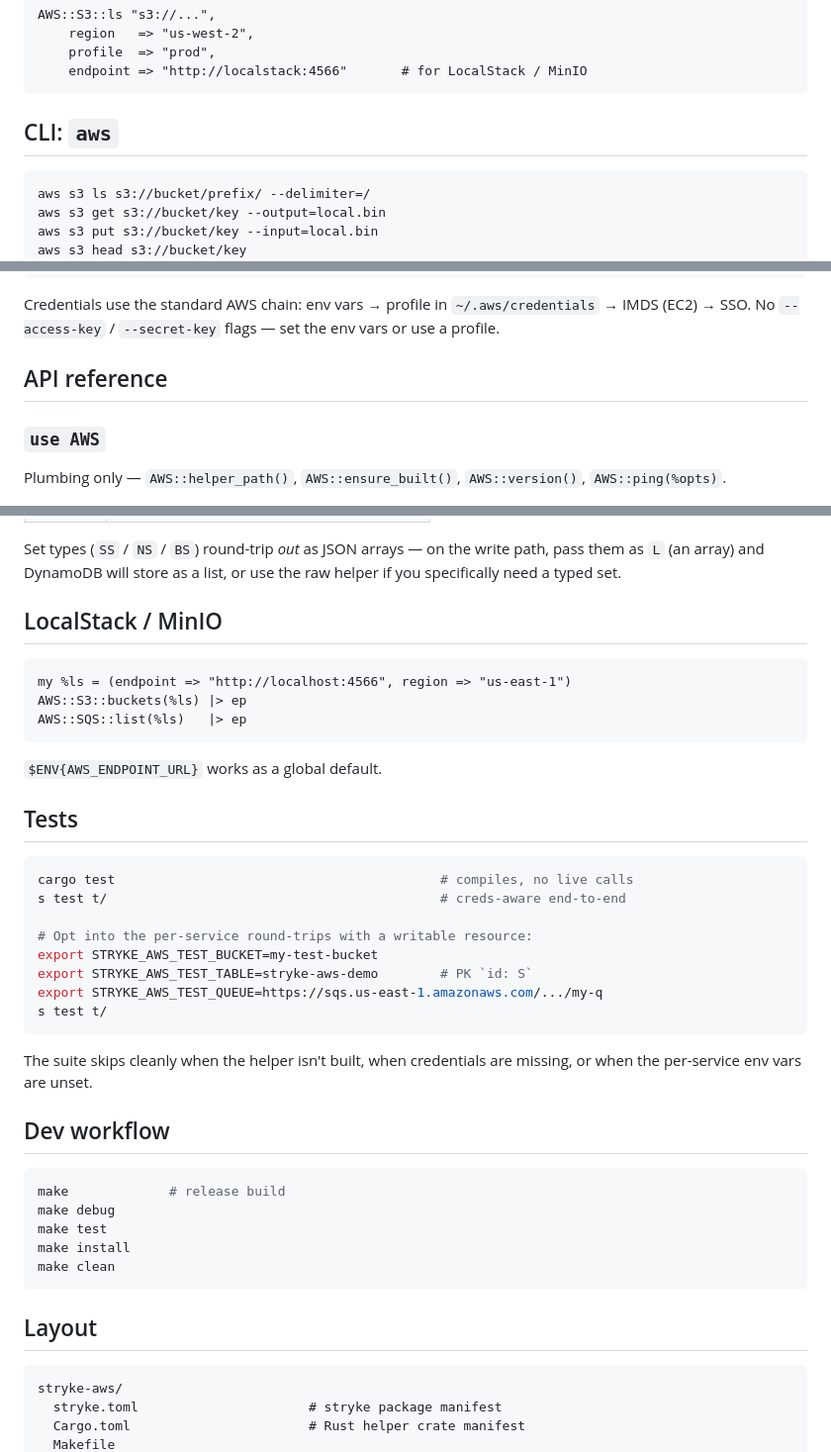
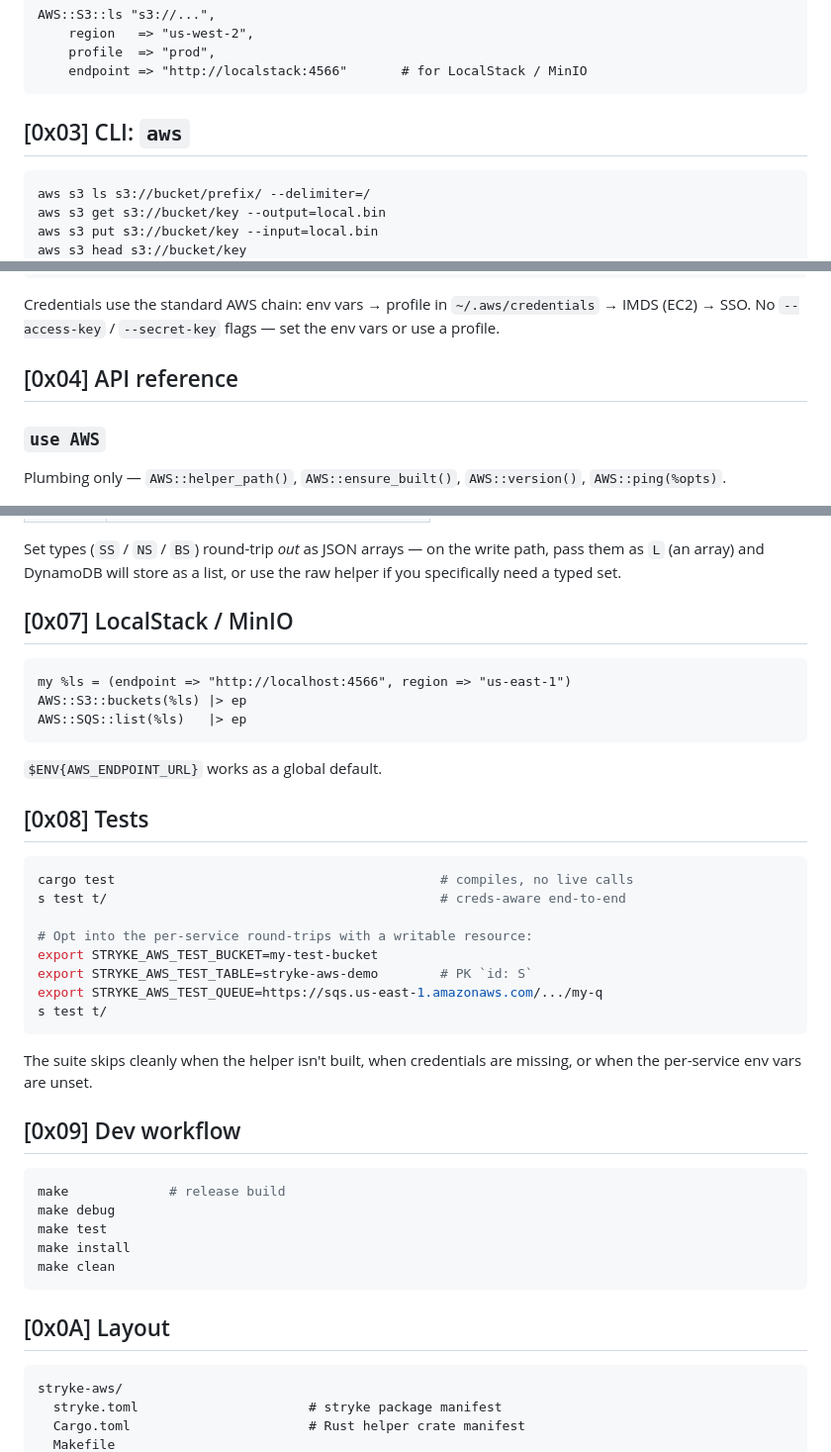
Before and after one commit to MenkeTechnologies/stryke-aws, a Markdown page: README.md, 3 parts joined by grey strips. Shown at 99% size. Rendered like a GitHub page.

````diff
--- a/README.md
+++ b/README.md
@@ -91,7 +127,7 @@ AWS::S3::ls "s3://...",
     endpoint => "http://localstack:4566"       # for LocalStack / MinIO
 ```
 
-## CLI: `aws`
+## [0x03] CLI: `aws`
 
 ```sh
 aws s3 ls s3://bucket/prefix/ --delimiter=/
@@ -140,7 +176,7 @@ Credentials use the standard AWS chain: env vars → profile in
 `~/.aws/credentials` → IMDS (EC2) → SSO. No `--access-key` / `--secret-key`
 flags — set the env vars or use a profile.
 
-## API reference
+## [0x04] API reference
 
 ### `use AWS`
 
@@ -241,7 +277,7 @@ Set types (`SS` / `NS` / `BS`) round-trip *out* as JSON arrays — on the
 write path, pass them as `L` (an array) and DynamoDB will store as a list,
 or use the raw helper if you specifically need a typed set.
 
-## LocalStack / MinIO
+## [0x07] LocalStack / MinIO
 
 ```stryke
 my %ls = (endpoint => "http://localhost:4566", region => "us-east-1")
@@ -251,7 +287,7 @@ AWS::SQS::list(%ls)   |> ep
 
 `$ENV{AWS_ENDPOINT_URL}` works as a global default.
 
-## Tests
+## [0x08] Tests
 
 ```sh
 cargo test                                          # compiles, no live calls
@@ -267,7 +303,7 @@ s test t/
 The suite skips cleanly when the helper isn't built, when credentials are
 missing, or when the per-service env vars are unset.
 
-## Dev workflow
+## [0x09] Dev workflow
 
 ```sh
 make             # release build
@@ -277,7 +313,7 @@ make install
 make clean
 ```
 
-## Layout
+## [0x0A] Layout
 
 ```
 stryke-aws/
````
Also changed, not shown: other parts of README.md (+45 -9 lines).
